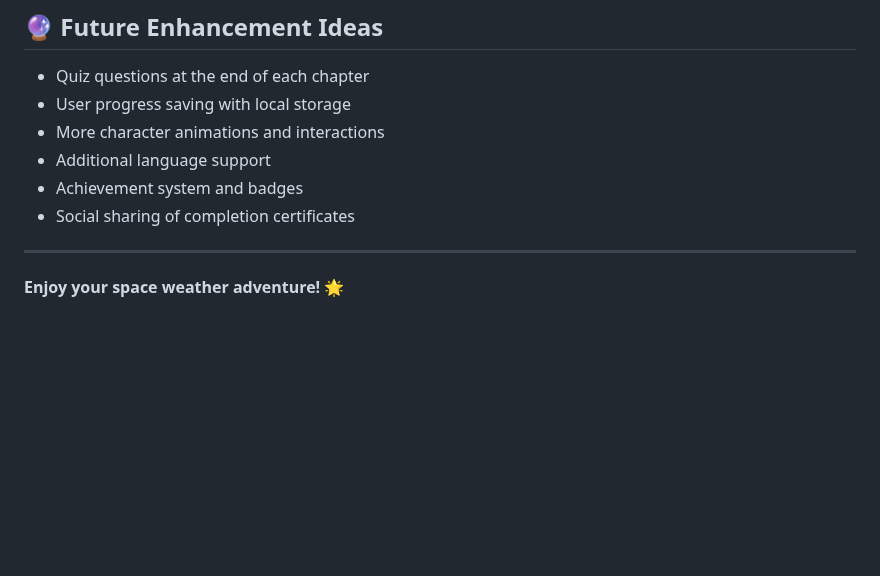
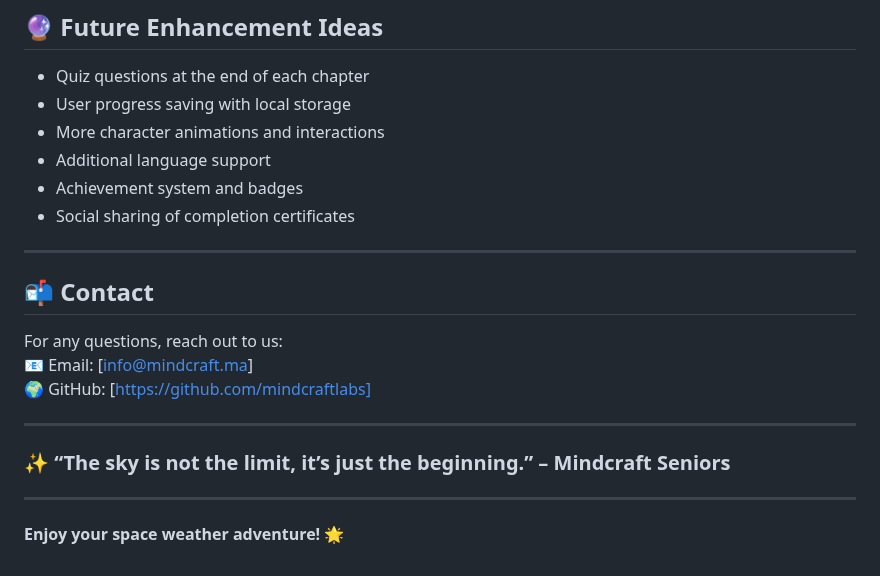
Before and after one commit to elghemary/Stellar-stories2, a Markdown page: README.md, the part around one of its changes. Drawn GitHub-style; blank space fills up the shorter version.

```diff
--- a/README.md
+++ b/README.md
@@ -108,4 +155,16 @@ Students will learn about:
 
 ---
 
+## 📬 Contact
+
+For any questions, reach out to us:
+📧 Email: [info@mindcraft.ma]
+🌍 GitHub: [https://github.com/mindcraftlabs]
+
+---
+
+### ✨ “The sky is not the limit, it’s just the beginning.” – Mindcraft Seniors
+
+---
+
 **Enjoy your space weather adventure! 🌟**
```
Also changed, not shown: other parts of README.md (+68 -21 lines).
